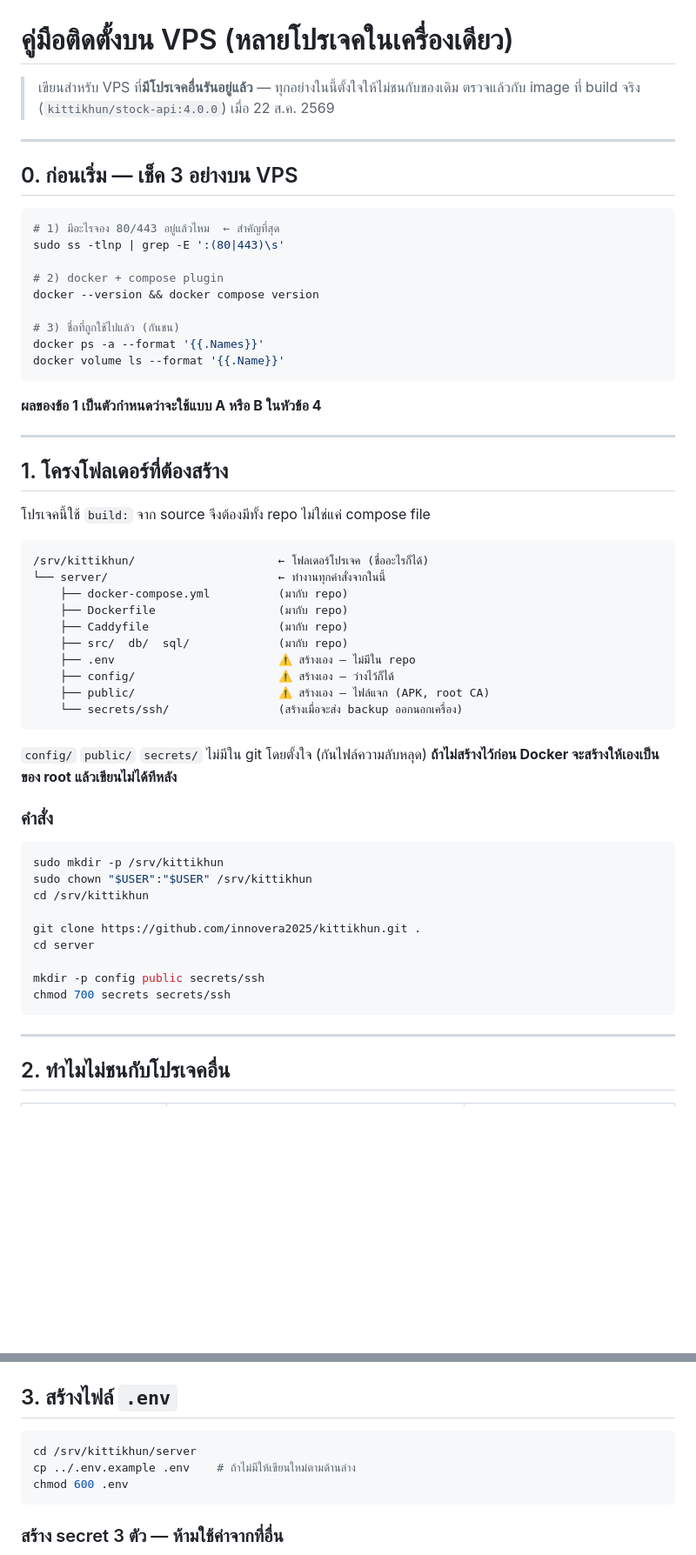
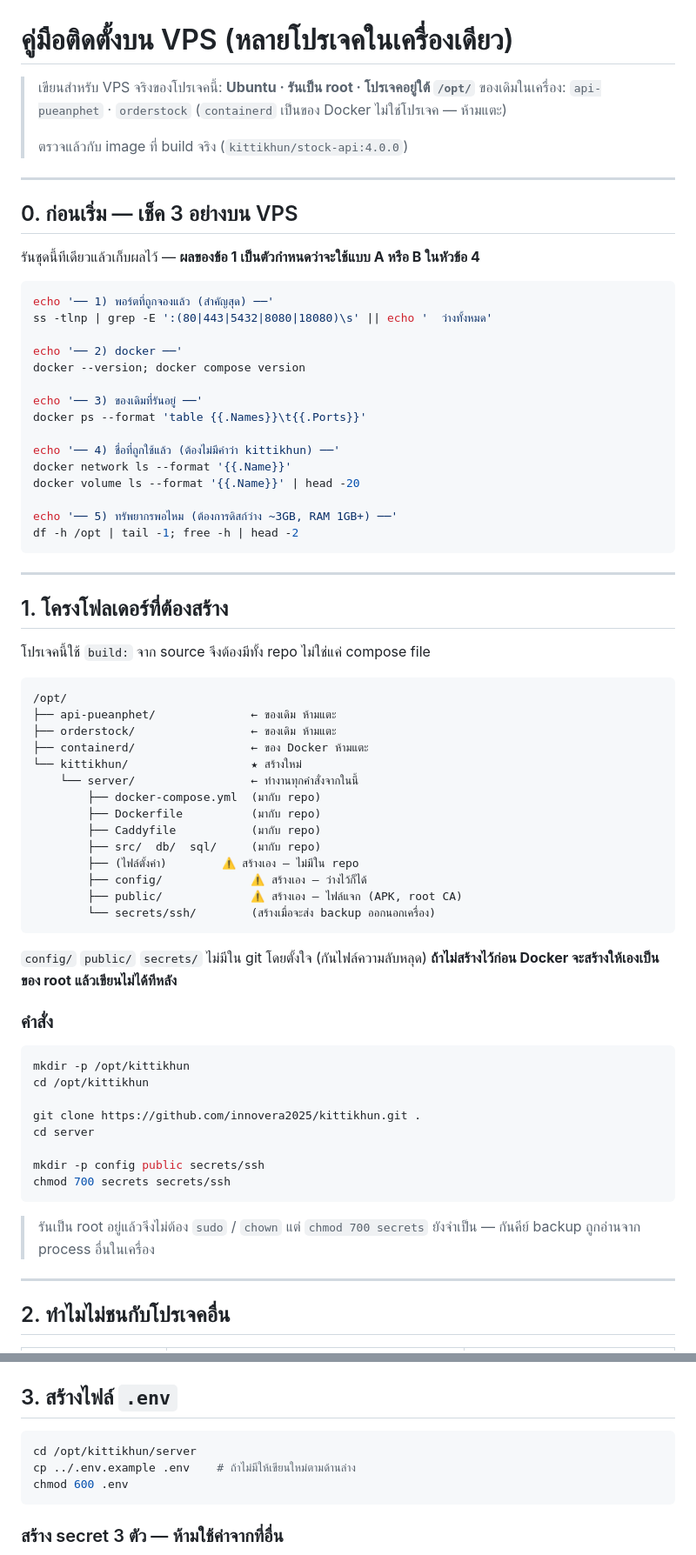
Before and after one commit to innovera2025/kittikhun, a Markdown page: docs/deploy-vps.md, 2 parts joined by grey strips. Shown at 87% size. Rendered like a GitHub page; blank space fills up the shorter version.

Commit message:
docs(deploy): ปรับคู่มือ VPS ให้ตรงเครื่องจริง (/opt · root · Ubuntu)
จากภาพหน้าจอ VPS: โปรเจคอยู่ใต้ /opt/ มี api-pueanphet และ orderstock อยู่แล้ว
รันเป็น root (containerd ใน /opt เป็นของ Docker ไม่ใช่โปรเจค)

- เปลี่ยนพาธจาก /srv/kittikhun → /opt/kittikhun ทั้งไฟล์
- ตัด sudo/chown ออก (เป็น root อยู่แล้ว) แต่คง chmod 700 secrets ไว้
- ผังโฟลเดอร์แสดงของเดิมด้วย พร้อมกำกับว่าอันไหนห้ามแตะ
- รวมคำสั่งสำรวจก่อนติดตั้งเป็นชุดเดียว copy ทีเดียวจบ
  (พอร์ตที่ถูกจอง · container ที่รันอยู่ · ชื่อ network/volume · ดิสก์/RAM)

Co-Authored-By: Claude Opus 5 (1M context) <noreply@anthropic.com>

````diff
--- a/docs/deploy-vps.md
+++ b/docs/deploy-vps.md
@@ -1,25 +1,34 @@
 # คู่มือติดตั้งบน VPS (หลายโปรเจคในเครื่องเดียว)
 
-> เขียนสำหรับ VPS ที่**มีโปรเจคอื่นรันอยู่แล้ว** — ทุกอย่างในนี้ตั้งใจให้ไม่ชนกับของเดิม
-> ตรวจแล้วกับ image ที่ build จริง (`kittikhun/stock-api:4.0.0`) เมื่อ 22 ส.ค. 2569
+> เขียนสำหรับ VPS จริงของโปรเจคนี้: **Ubuntu · รันเป็น root · โปรเจคอยู่ใต้ `/opt/`**
+> ของเดิมในเครื่อง: `api-pueanphet` · `orderstock`
+> (`containerd` เป็นของ Docker ไม่ใช่โปรเจค — ห้ามแตะ)
+>
+> ตรวจแล้วกับ image ที่ build จริง (`kittikhun/stock-api:4.0.0`)
 
 ---
 
 ## 0. ก่อนเริ่ม — เช็ค 3 อย่างบน VPS
 
+รันชุดนี้ทีเดียวแล้วเก็บผลไว้ — **ผลของข้อ 1 เป็นตัวกำหนดว่าจะใช้แบบ A หรือ B ในหัวข้อ 4**
+
 ```bash
-# 1) มีอะไรจอง 80/443 อยู่แล้วไหม  ← สำคัญที่สุด
-sudo ss -tlnp | grep -E ':(80|443)\s'
+echo '── 1) พอร์ตที่ถูกจองแล้ว (สำคัญสุด) ──'
+ss -tlnp | grep -E ':(80|443|5432|8080|18080)\s' || echo '  ว่างทั้งหมด'
 
-# 2) docker + compose plugin
-docker --version && docker compose version
+echo '── 2) docker ──'
+docker --version; docker compose version
 
-# 3) ชื่อที่ถูกใช้ไปแล้ว (กันชน)
-docker ps -a --format '{{.Names}}'
-docker volume ls --format '{{.Name}}'
+echo '── 3) ของเดิมที่รันอยู่ ──'
+docker ps --format 'table {{.Names}}\t{{.Ports}}'
+
+echo '── 4) ชื่อที่ถูกใช้แล้ว (ต้องไม่มีคำว่า kittikhun) ──'
+docker network ls --format '{{.Name}}'
+docker volume ls --format '{{.Name}}' | head -20
+
+echo '── 5) ทรัพยากรพอไหม (ต้องการดิสก์ว่าง ~3GB, RAM 1GB+) ──'
+df -h /opt | tail -1; free -h | head -2
 ```
-
-**ผลของข้อ 1 เป็นตัวกำหนดว่าจะใช้แบบ A หรือ B ในหัวข้อ 4**
 
 ---
 
@@ -28,16 +37,20 @@ docker volume ls --format '{{.Name}}'
 โปรเจคนี้ใช้ `build:` จาก source จึงต้องมีทั้ง repo ไม่ใช่แค่ compose file
 
 ```
-/srv/kittikhun/                     ← โฟลเดอร์โปรเจค (ชื่ออะไรก็ได้)
-└── server/                         ← ทำงานทุกคำสั่งจากในนี้
-    ├── docker-compose.yml          (มากับ repo)
-    ├── Dockerfile                  (มากับ repo)
-    ├── Caddyfile                   (มากับ repo)
-    ├── src/  db/  sql/             (มากับ repo)
-    ├── .env                        ⚠️ สร้างเอง — ไม่มีใน repo
-    ├── config/                     ⚠️ สร้างเอง — ว่างไว้ก็ได้
-    ├── public/                     ⚠️ สร้างเอง — ไฟล์แจก (APK, root CA)
-    └── secrets/ssh/                (สร้างเมื่อจะส่ง backup ออกนอกเครื่อง)
+/opt/
+├── api-pueanphet/              ← ของเดิม ห้ามแตะ
+├── orderstock/                 ← ของเดิม ห้ามแตะ
+├── containerd/                 ← ของ Docker ห้ามแตะ
+└── kittikhun/                  ★ สร้างใหม่
+    └── server/                 ← ทำงานทุกคำสั่งจากในนี้
+        ├── docker-compose.yml  (มากับ repo)
+        ├── Dockerfile          (มากับ repo)
+        ├── Caddyfile           (มากับ repo)
+        ├── src/  db/  sql/     (มากับ repo)
+        ├── (ไฟล์ตั้งค่า)        ⚠️ สร้างเอง — ไม่มีใน repo
+        ├── config/             ⚠️ สร้างเอง — ว่างไว้ก็ได้
+        ├── public/             ⚠️ สร้างเอง — ไฟล์แจก (APK, root CA)
+        └── secrets/ssh/        (สร้างเมื่อจะส่ง backup ออกนอกเครื่อง)
 ```
 
 `config/` `public/` `secrets/` ไม่มีใน git โดยตั้งใจ (กันไฟล์ความลับหลุด)
@@ -46,9 +59,8 @@ docker volume ls --format '{{.Name}}'
 ### คำสั่ง
 
 ```bash
-sudo mkdir -p /srv/kittikhun
-sudo chown "$USER":"$USER" /srv/kittikhun
-cd /srv/kittikhun
+mkdir -p /opt/kittikhun
+cd /opt/kittikhun
 
 git clone https://github.com/innovera2025/kittikhun.git .
 cd server
@@ -56,6 +68,9 @@ cd server
 mkdir -p config public secrets/ssh
 chmod 700 secrets secrets/ssh
 ```
+
+> รันเป็น root อยู่แล้วจึงไม่ต้อง `sudo` / `chown`
+> แต่ `chmod 700 secrets` ยังจำเป็น — กันคีย์ backup ถูกอ่านจาก process อื่นในเครื่อง
 
 ---
 
@@ -78,7 +93,7 @@ chmod 700 secrets secrets/ssh
 ## 3. สร้างไฟล์ `.env`
 
 ```bash
-cd /srv/kittikhun/server
+cd /opt/kittikhun/server
 cp ../.env.example .env    # ถ้าไม่มีให้เขียนใหม่ตามด้านล่าง
 chmod 600 .env
 ```
````
Also changed, not shown: other parts of docs/deploy-vps.md (+2 -2 lines).
